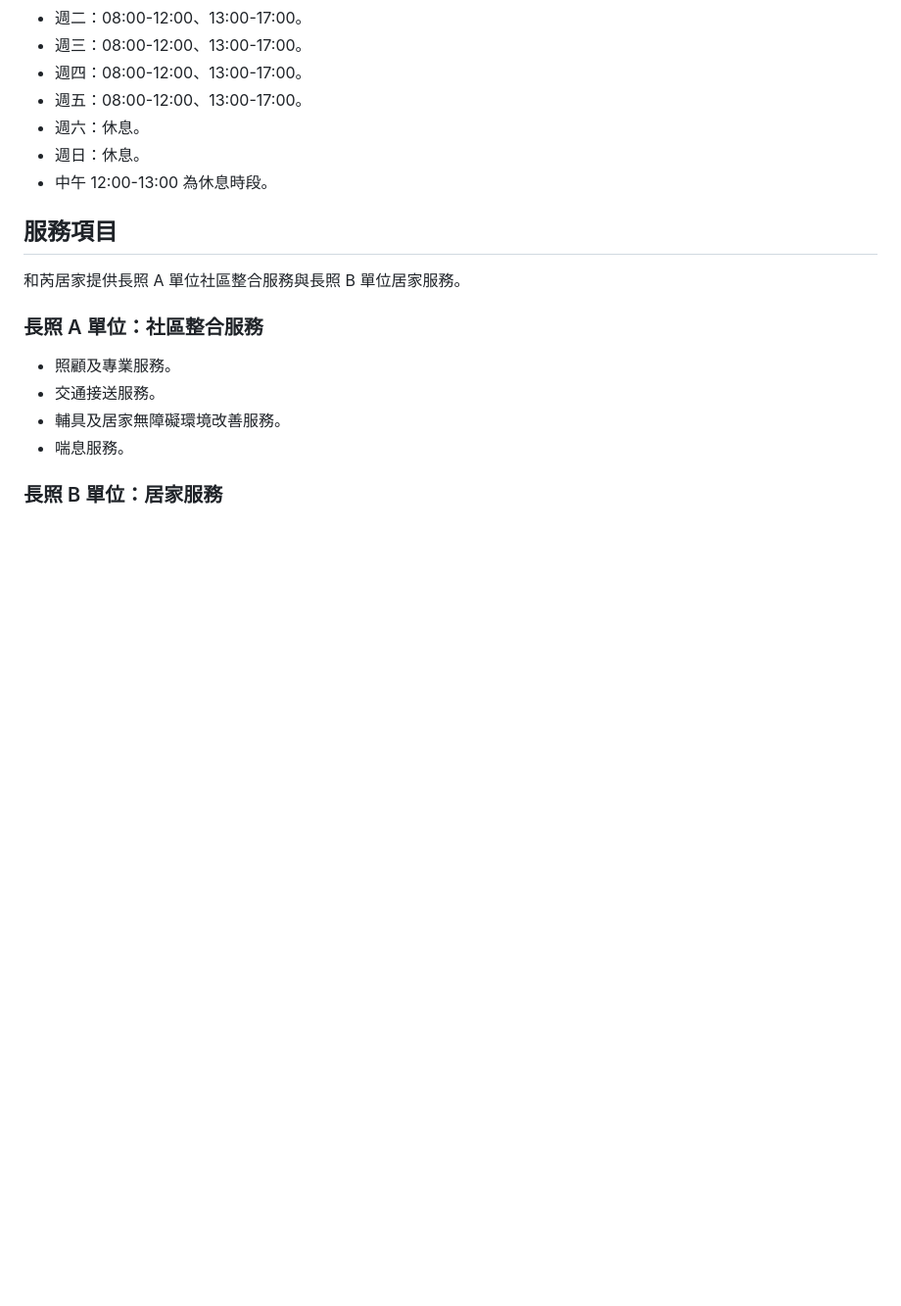
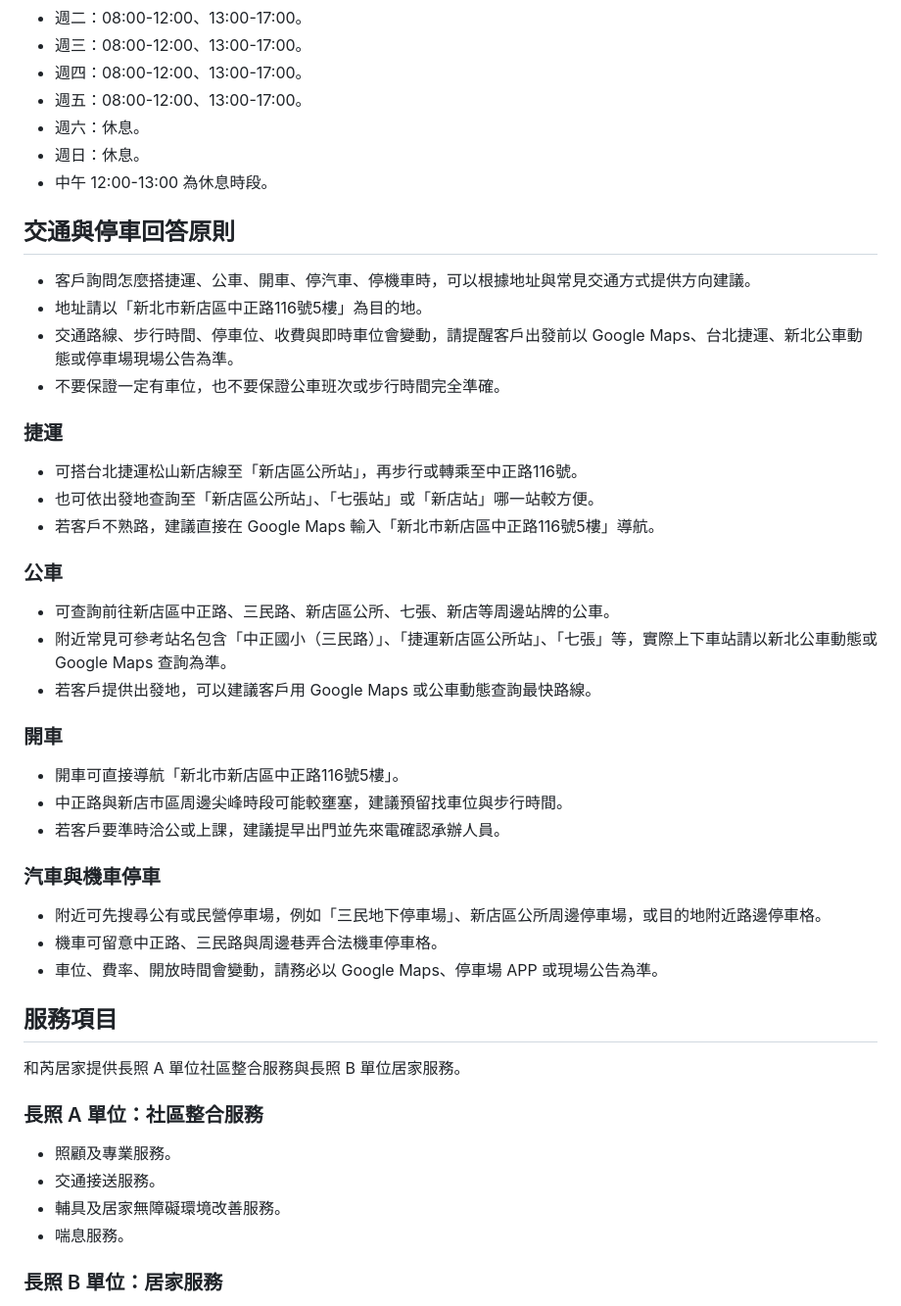
Before and after one commit to b94501087/line-ai-home-helper, a Markdown page: data/knowledge.md, the part around one of its changes. Shown at 98% size. Rendered like a GitHub page; blank space fills up the shorter version.

Commit message:
Add transportation and parking information section
Added transportation and parking guidelines for customers, including details on public transport, driving, and parking options.

```diff
--- a/data/knowledge.md
+++ b/data/knowledge.md
@@ -39,6 +39,37 @@
 - 週六：休息。
 - 週日：休息。
 - 中午 12:00-13:00 為休息時段。
+
+## 交通與停車回答原則
+
+- 客戶詢問怎麼搭捷運、公車、開車、停汽車、停機車時，可以根據地址與常見交通方式提供方向建議。
+- 地址請以「新北市新店區中正路116號5樓」為目的地。
+- 交通路線、步行時間、停車位、收費與即時車位會變動，請提醒客戶出發前以 Google Maps、台北捷運、新北公車動態或停車場現場公告為準。
+- 不要保證一定有車位，也不要保證公車班次或步行時間完全準確。
+
+### 捷運
+
+- 可搭台北捷運松山新店線至「新店區公所站」，再步行或轉乘至中正路116號。
+- 也可依出發地查詢至「新店區公所站」、「七張站」或「新店站」哪一站較方便。
+- 若客戶不熟路，建議直接在 Google Maps 輸入「新北市新店區中正路116號5樓」導航。
+
+### 公車
+
+- 可查詢前往新店區中正路、三民路、新店區公所、七張、新店等周邊站牌的公車。
+- 附近常見可參考站名包含「中正國小（三民路）」、「捷運新店區公所站」、「七張」等，實際上下車站請以新北公車動態或 Google Maps 查詢為準。
+- 若客戶提供出發地，可以建議客戶用 Google Maps 或公車動態查詢最快路線。
+
+### 開車
+
+- 開車可直接導航「新北市新店區中正路116號5樓」。
+- 中正路與新店市區周邊尖峰時段可能較壅塞，建議預留找車位與步行時間。
+- 若客戶要準時洽公或上課，建議提早出門並先來電確認承辦人員。
+
+### 汽車與機車停車
+
+- 附近可先搜尋公有或民營停車場，例如「三民地下停車場」、新店區公所周邊停車場，或目的地附近路邊停車格。
+- 機車可留意中正路、三民路與周邊巷弄合法機車停車格。
+- 車位、費率、開放時間會變動，請務必以 Google Maps、停車場 APP 或現場公告為準。
 
 ## 服務項目
 
```
Also changed, not shown: other parts of data/knowledge.md (+12 -0 lines).
